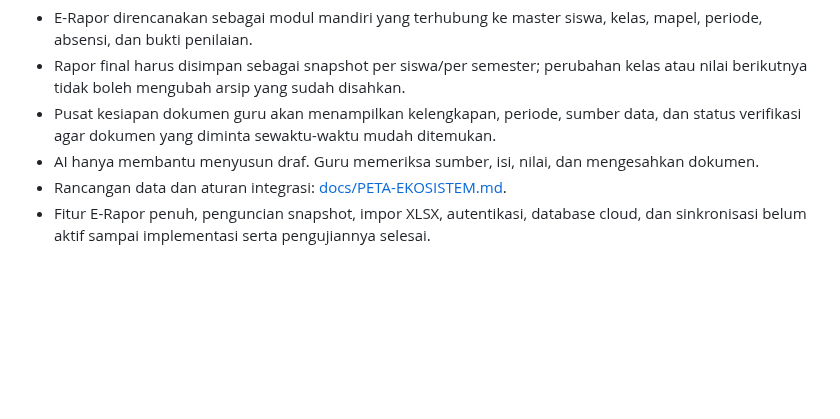
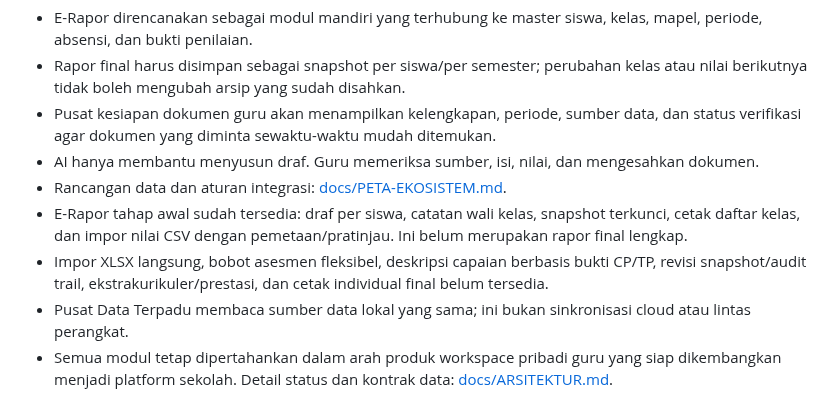
Before and after one commit to omahaksara/ruangkelas, a Markdown page: README.md, the part around the change. Rendered like a GitHub page; blank space fills up the shorter version.

Commit message:
docs: align README with current RuangKelas modules and E-Rapor status

```diff
--- a/README.md
+++ b/README.md
@@ -102,4 +102,7 @@ RuangKelas dirancang sebagai satu alur kerja: CP/TP → perangkat ajar (RPP/Modu
 - Pusat kesiapan dokumen guru akan menampilkan kelengkapan, periode, sumber data, dan status verifikasi agar dokumen yang diminta sewaktu-waktu mudah ditemukan.
 - AI hanya membantu menyusun draf. Guru memeriksa sumber, isi, nilai, dan mengesahkan dokumen.
 - Rancangan data dan aturan integrasi: [docs/PETA-EKOSISTEM.md](docs/PETA-EKOSISTEM.md).
-- Fitur E-Rapor penuh, penguncian snapshot, impor XLSX, autentikasi, database cloud, dan sinkronisasi belum aktif sampai implementasi serta pengujiannya selesai.
+- E-Rapor tahap awal sudah tersedia: draf per siswa, catatan wali kelas, snapshot terkunci, cetak daftar kelas, dan impor nilai CSV dengan pemetaan/pratinjau. Ini belum merupakan rapor final lengkap.
+- Impor XLSX langsung, bobot asesmen fleksibel, deskripsi capaian berbasis bukti CP/TP, revisi snapshot/audit trail, ekstrakurikuler/prestasi, dan cetak individual final belum tersedia.
+- Pusat Data Terpadu membaca sumber data lokal yang sama; ini bukan sinkronisasi cloud atau lintas perangkat.
+- Semua modul tetap dipertahankan dalam arah produk workspace pribadi guru yang siap dikembangkan menjadi platform sekolah. Detail status dan kontrak data: [docs/ARSITEKTUR.md](docs/ARSITEKTUR.md).
```
